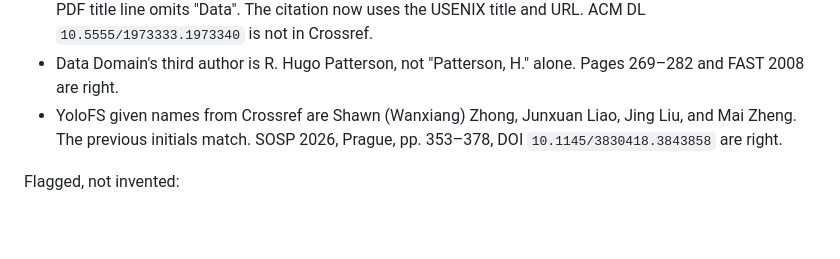
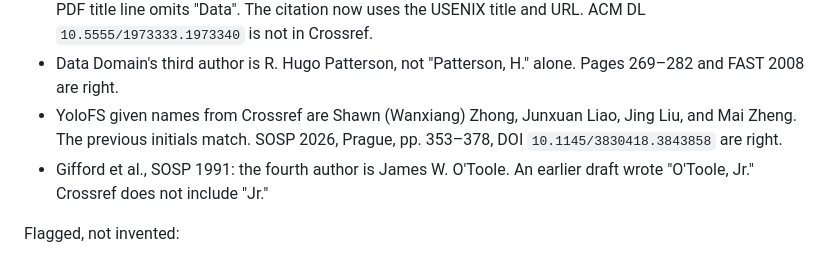
Before and after one commit to baresteelx-star/blobfs-orb, a Markdown page: paper/arxiv/SUBMISSION.md, the part around the change. Drawn GitHub-style; blank space fills up the shorter version.

Commit message:
Note the O'Toole given-name correction in the reference check.
Co-authored-by: baresteelx-star <baresteelx-star@users.noreply.github.com>

```diff
--- a/paper/arxiv/SUBMISSION.md
+++ b/paper/arxiv/SUBMISSION.md
@@ -54,6 +54,7 @@ Fixed:
 - Venti's USENIX bibliographic title is "Venti: A New Approach to Archival Data Storage". The proceedings PDF title line omits "Data". The citation now uses the USENIX title and URL. ACM DL `10.5555/1973333.1973340` is not in Crossref.
 - Data Domain's third author is R. Hugo Patterson, not "Patterson, H." alone. Pages 269–282 and FAST 2008 are right.
 - YoloFS given names from Crossref are Shawn (Wanxiang) Zhong, Junxuan Liao, Jing Liu, and Mai Zheng. The previous initials match. SOSP 2026, Prague, pp. 353–378, DOI `10.1145/3830418.3843858` are right.
+- Gifford et al., SOSP 1991: the fourth author is James W. O'Toole. An earlier draft wrote "O'Toole, Jr." Crossref does not include "Jr."
 
 Flagged, not invented:
 
```
